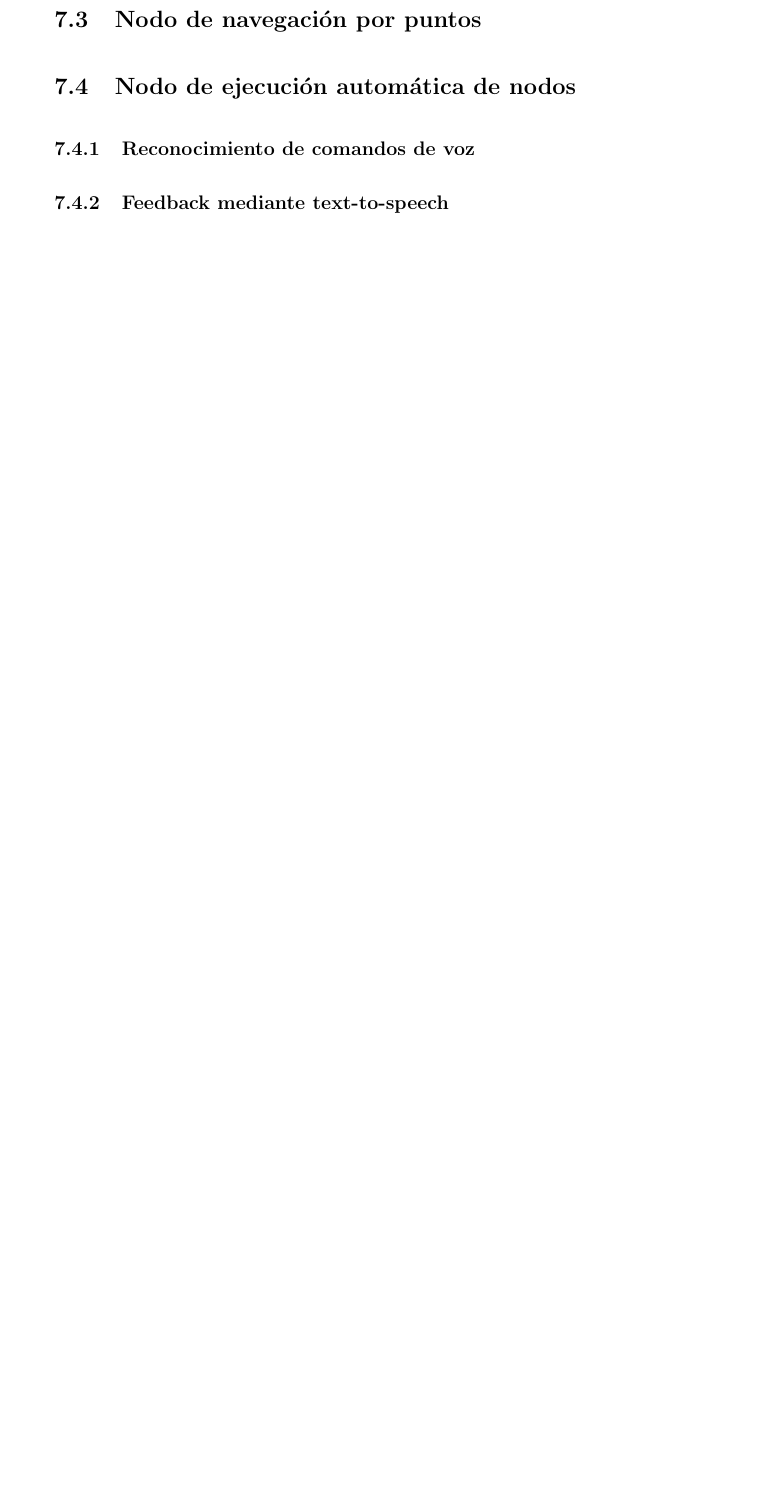
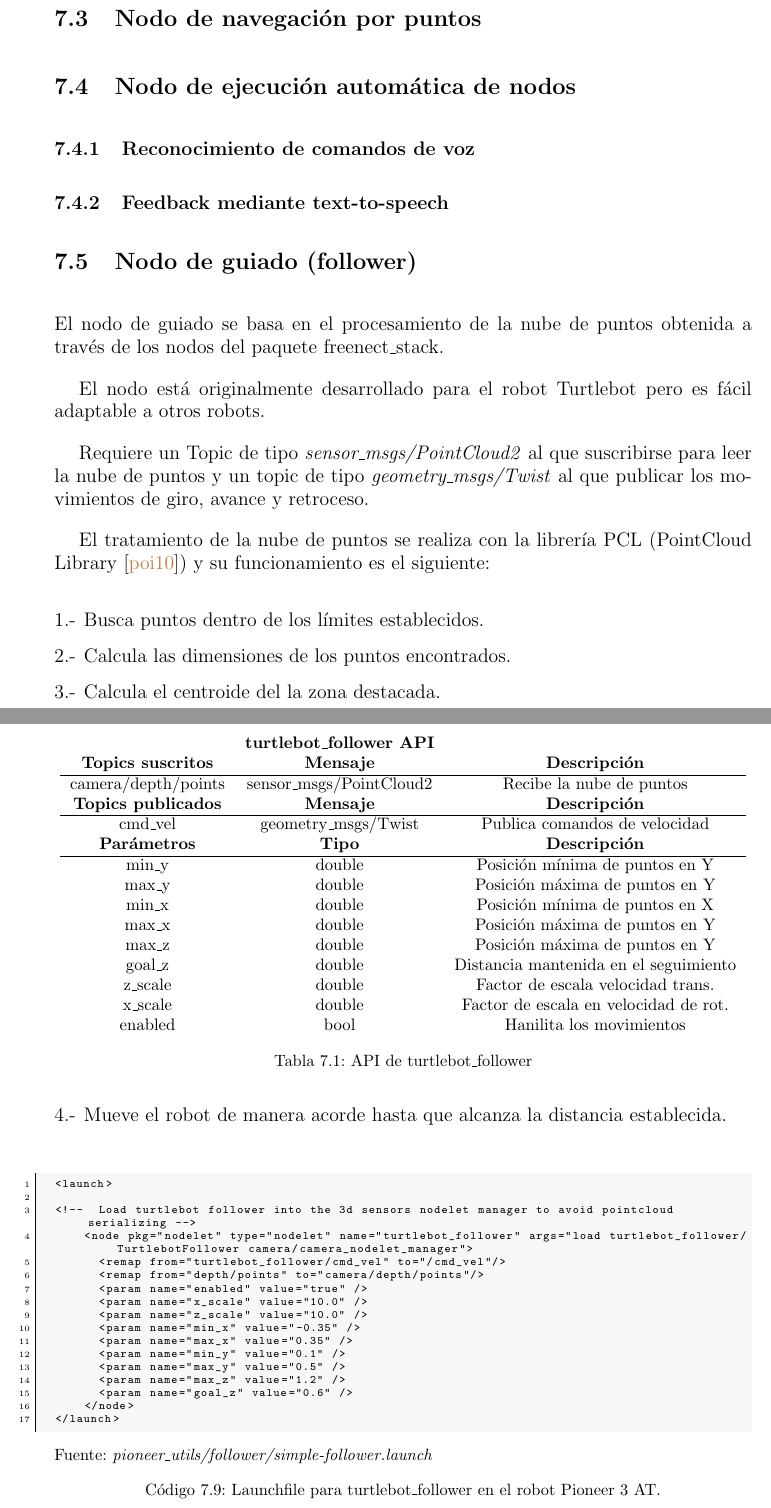
Before and after one commit to danimtb/TFG_pioneer3at, a LaTeX thesis (TFG.tex, which reads capitulos/implementacion.tex): part of page 123 of 164 before the commit and two parts of pages 125 and 126 of 166 after it, the two joined at a grey line, cut so that both start at the same text, the shorter picture padded with empty space. Compiled offline with pdfLaTeX; the source files are stored in an older character set and shown here as Unicode.

Commit message:
txs auto checkin

```diff
--- a/capitulos/implementacion.tex
+++ b/capitulos/implementacion.tex
@@ -526,3 +543,72 @@ Fuente: \href{https://github.com/danimtb/pioneer3at_ETSIDI/blob/master/pioneer_u
 \section{Nodo de ejecución automática de nodos}
 \subsection{Reconocimiento de comandos de voz}
 \subsection{Feedback mediante text-to-speech}
+
+\section{Nodo de guiado (follower)}
+
+El nodo de guiado se basa en el procesamiento de la nube de puntos obtenida a través de los nodos del paquete freenect\_stack.
+
+El nodo está originalmente desarrollado para el robot Turtlebot pero es fácil adaptable a otros robots.
+
+Requiere un Topic de tipo \textit{sensor\_msgs/PointCloud2} al que suscribirse para leer la nube de puntos y un topic de tipo \textit{geometry\_msgs/Twist} al que publicar los movimientos de giro, avance y retroceso.
+
+\begin{table}[!h]
+\centering
+\resizebox{\textwidth}{!}{
+\begin{tabular}{c c c}
+& {\bf turtlebot\_follower API} & \\
+{\bf Topics suscritos} & {\bf Mensaje} & {\bf Descripción}\\ \hline
+camera/depth/points & sensor\_msgs/PointCloud2 & Recibe la nube de puntos\\
+{\bf Topics publicados} & {\bf Mensaje} & {\bf Descripción}\\ \hline
+cmd\_vel & geometry\_msgs/Twist & Publica comandos de velocidad\\
+{\bf Parámetros} & {\bf Tipo} & {\bf Descripción}\\
+\hline
+min\_y & double & Posición mínima de puntos en Y\\
+max\_y & double & Posición máxima de puntos en Y\\
+min\_x & double & Posición mínima de puntos en X\\
+max\_x & double & Posición máxima de puntos en Y\\
+max\_z & double & Posición máxima de puntos en Y\\
+goal\_z & double & Distancia mantenida en el seguimiento\\
+z\_scale & double & Factor de escala velocidad trans.\\
+x\_scale & double & Factor de escala en velocidad de rot.\\
+enabled & bool & Hanilita los movimientos\\
+\end{tabular}
+}
+\caption{API de turtlebot\_follower}
+\label{tabla_rosaria}
+\end{table}
+
+El tratamiento de la nube de puntos se realiza con la librería PCL (PointCloud Library \cite{PCL}) y su funcionamiento es el siguiente:
+
+\begin{enumerate}[1.-]
+\item Busca puntos dentro de los límites establecidos.
+\item Calcula las dimensiones de los puntos encontrados.
+\item Calcula el centroide del la zona destacada.
+\item Mueve el robot de manera acorde hasta que alcanza la distancia establecida.
+\end{enumerate}
+
+\begin{code}[!htp]
+\begin{lstlisting}[style=launch]
+<launch>
+
+<!--  Load turtlebot follower into the 3d sensors nodelet manager to avoid pointcloud serializing -->
+    <node pkg="nodelet" type="nodelet" name="turtlebot_follower" args="load turtlebot_follower/TurtlebotFollower camera/camera_nodelet_manager">
+      <remap from="turtlebot_follower/cmd_vel" to="/cmd_vel"/>
+      <remap from="depth/points" to="camera/depth/points"/>
+      <param name="enabled" value="true" />
+      <param name="x_scale" value="10.0" />
+      <param name="z_scale" value="10.0" />
+      <param name="min_x" value="-0.35" />
+      <param name="max_x" value="0.35" />
+      <param name="min_y" value="0.1" />
+      <param name="max_y" value="0.5" />
+      <param name="max_z" value="1.2" />
+      <param name="goal_z" value="0.6" />
+    </node>
+</launch>
+\end{lstlisting}
+\hypersetup{urlcolor=black}
+Fuente: \href{https://github.com/danimtb/pioneer3at_ETSIDI/blob/master/pioneer_utils/follower/simple-follower.launch}{\textit{pioneer\_utils/follower/simple-follower.launch}}
+\hypersetup{urlcolor=blue}
+\caption{Launchfile para turtlebot\_follower en el robot Pioneer 3 AT.}
+\end{code}
```
Also changed, not shown: capitulos/implementacion.tex (27 more changed lines).
